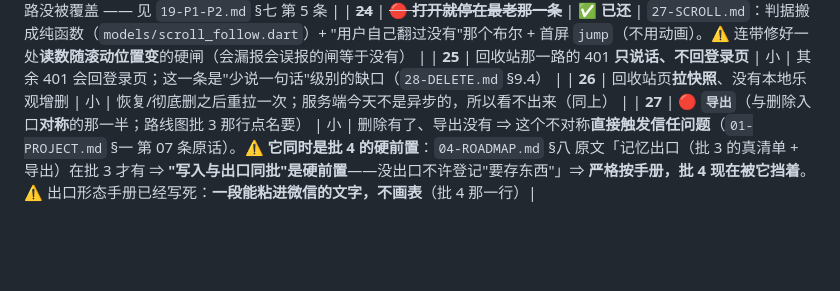
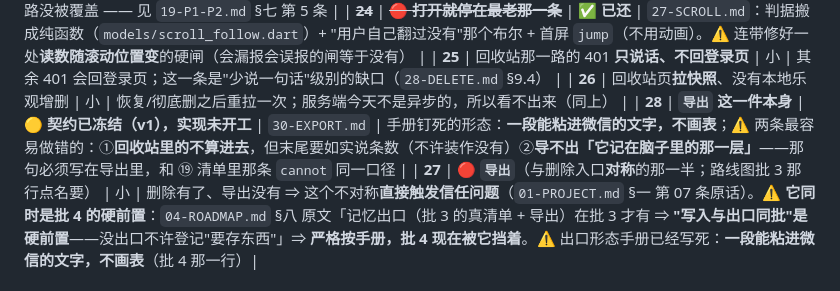
Before and after one commit to aaffdd11/hupo, a Markdown page: docs/dev/00-PROGRESS.md, the part around the change. GitHub-like rendering; blank space fills up the shorter version.

Commit message:
账：导出那一件（#28）也记进欠账表

```diff
--- a/docs/dev/00-PROGRESS.md
+++ b/docs/dev/00-PROGRESS.md
@@ -297,6 +297,7 @@ $ bash scripts/check-apk.sh
 | ~~**24**~~ | ~~🔴 **打开就停在最老那一条**~~ | ✅ **已还** | `27-SCROLL.md`：判据搬成纯函数（`models/scroll_follow.dart`）+ "用户自己翻过没有"那个布尔 + 首屏 `jump`（不用动画）。⚠️ 连带修好一处**读数随滚动位置变**的硬闸（会漏报会误报的闸等于没有） |
 | **25** | 回收站那一路的 401 **只说话、不回登录页** | 小 | 其余 401 会回登录页；这一条是"少说一句话"级别的缺口（`28-DELETE.md` §9.4） |
 | **26** | 回收站页**拉快照**、没有本地乐观增删 | 小 | 恢复/彻底删之后重拉一次；服务端今天不是异步的，所以看不出来（同上） |
+| **28** | **`导出` 这一件本身** | 🟡 **契约已冻结（v1），实现未开工** | `30-EXPORT.md` | 手册钉死的形态：**一段能粘进微信的文字，不画表**；⚠️ 两条最容易做错的：①**回收站里的不算进去**，但末尾要如实说条数（不许装作没有）②**导不出「它记在脑子里的那一层」**——那句必须写在导出里，和 ⑲ 清单里那条 `cannot` 同一口径 |
 | **27** | 🔴 **`导出`**（与删除入口**对称**的那一半；路线图批 3 那行点名要） | 小 | 删除有了、导出没有 ⇒ 这个不对称**直接触发信任问题**（`01-PROJECT.md` §一 第 07 条原话）。⚠️ **它同时是批 4 的硬前置**：`04-ROADMAP.md` §八 原文「记忆出口（批 3 的真清单 + 导出）在批 3 才有 ⇒ **"写入与出口同批"是硬前置**——没出口不许登记"要存东西"」⇒ **严格按手册，批 4 现在被它挡着**。⚠️ 出口形态手册已经写死：**一段能粘进微信的文字，不画表**（批 4 那一行）|
 
 ---
```
